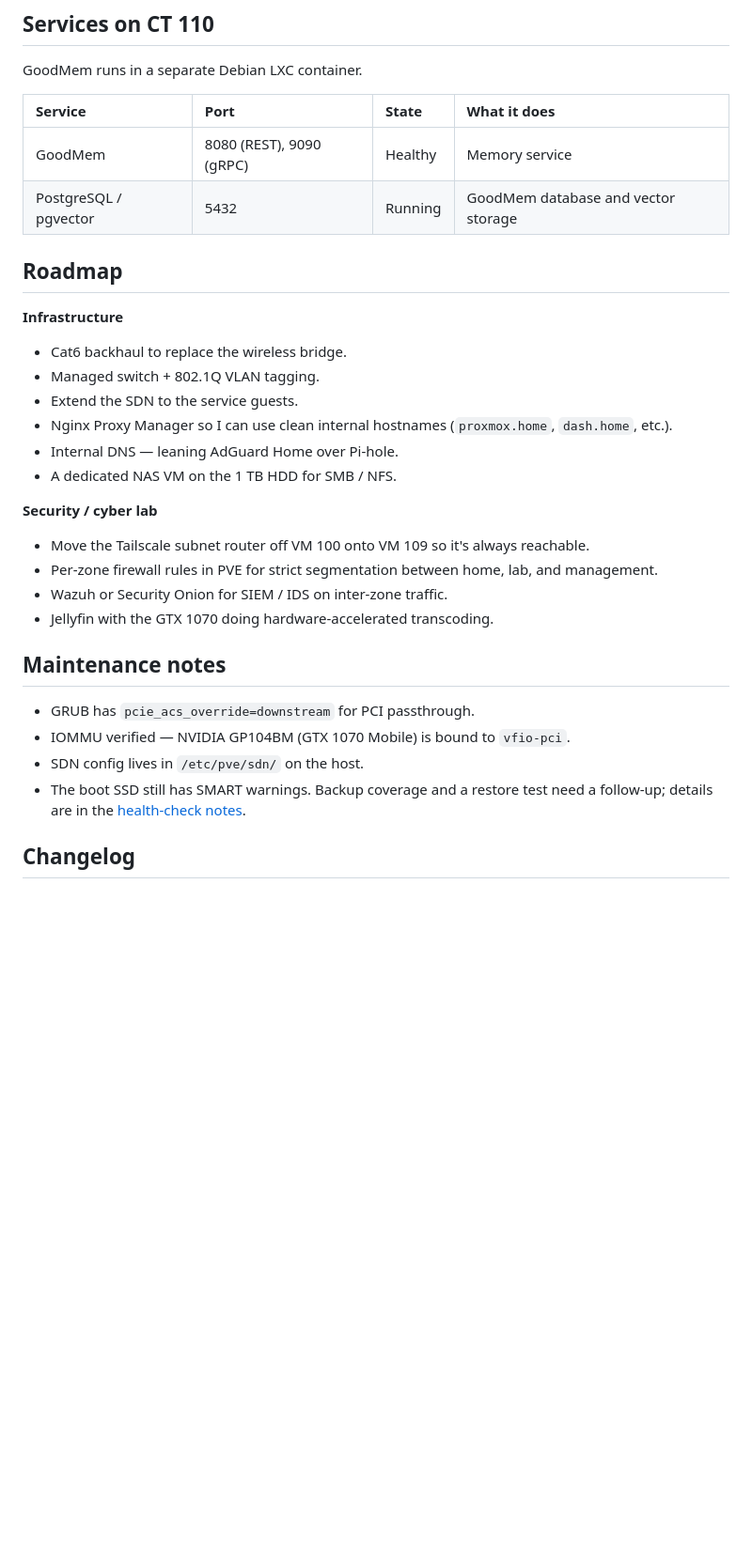
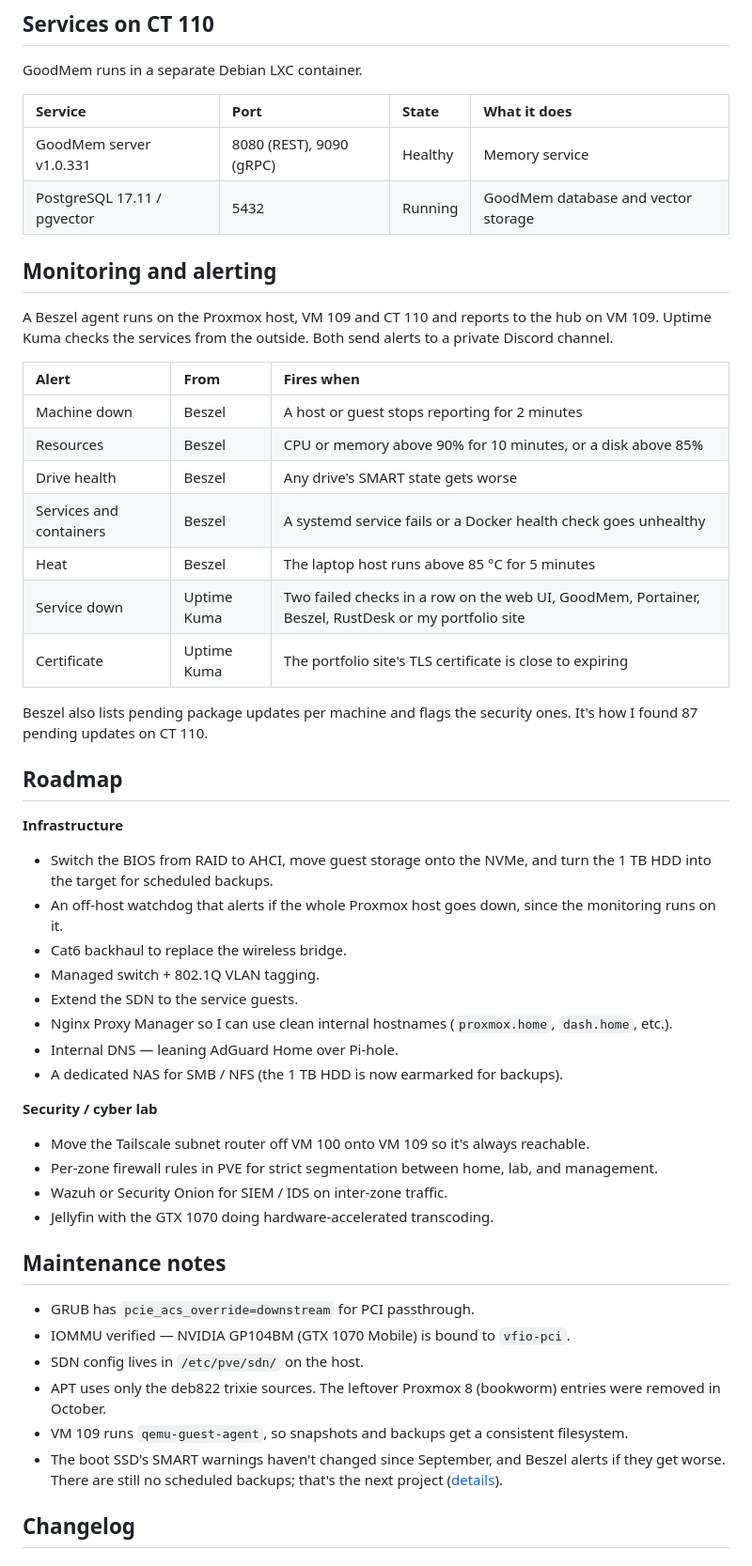
Before and after one commit to jkosber/JHomelab, a Markdown page: README.md, the part around one of its changes. Shown at 94% size. GitHub-like rendering; blank space fills up the shorter version.

```diff
--- a/README.md
+++ b/README.md
@@ -123,19 +133,37 @@ GoodMem runs in a separate Debian LXC container.
 
 | Service | Port | State | What it does |
 | :--- | :--- | :--- | :--- |
-| GoodMem | 8080 (REST), 9090 (gRPC) | Healthy | Memory service |
-| PostgreSQL / pgvector | 5432 | Running | GoodMem database and vector storage |
+| GoodMem server v1.0.331 | 8080 (REST), 9090 (gRPC) | Healthy | Memory service |
+| PostgreSQL 17.11 / pgvector | 5432 | Running | GoodMem database and vector storage |
+
+## Monitoring and alerting
+
+A Beszel agent runs on the Proxmox host, VM 109 and CT 110 and reports to the hub on VM 109. Uptime Kuma checks the services from the outside. Both send alerts to a private Discord channel.
+
+| Alert | From | Fires when |
+| :--- | :--- | :--- |
+| Machine down | Beszel | A host or guest stops reporting for 2 minutes |
+| Resources | Beszel | CPU or memory above 90% for 10 minutes, or a disk above 85% |
+| Drive health | Beszel | Any drive's SMART state gets worse |
+| Services and containers | Beszel | A systemd service fails or a Docker health check goes unhealthy |
+| Heat | Beszel | The laptop host runs above 85 °C for 5 minutes |
+| Service down | Uptime Kuma | Two failed checks in a row on the web UI, GoodMem, Portainer, Beszel, RustDesk or my portfolio site |
+| Certificate | Uptime Kuma | The portfolio site's TLS certificate is close to expiring |
+
+Beszel also lists pending package updates per machine and flags the security ones. It's how I found 87 pending updates on CT 110.
 
 ## Roadmap
 
 **Infrastructure**
 
+- Switch the BIOS from RAID to AHCI, move guest storage onto the NVMe, and turn the 1 TB HDD into the target for scheduled backups.
+- An off-host watchdog that alerts if the whole Proxmox host goes down, since the monitoring runs on it.
 - Cat6 backhaul to replace the wireless bridge.
 - Managed switch + 802.1Q VLAN tagging.
 - Extend the SDN to the service guests.
 - Nginx Proxy Manager so I can use clean internal hostnames (`proxmox.home`, `dash.home`, etc.).
 - Internal DNS — leaning AdGuard Home over Pi-hole.
-- A dedicated NAS VM on the 1 TB HDD for SMB / NFS.
+- A dedicated NAS for SMB / NFS (the 1 TB HDD is now earmarked for backups).
 
 **Security / cyber lab**
 
@@ -149,6 +177,8 @@ GoodMem runs in a separate Debian LXC container.
 - GRUB has `pcie_acs_override=downstream` for PCI passthrough.
 - IOMMU verified — NVIDIA GP104BM (GTX 1070 Mobile) is bound to `vfio-pci`.
 - SDN config lives in `/etc/pve/sdn/` on the host.
-- The boot SSD still has SMART warnings. Backup coverage and a restore test need a follow-up; details are in the [health-check notes](docs/health-check-2026-09-22.md#storage-and-backups).
+- APT uses only the deb822 trixie sources. The leftover Proxmox 8 (bookworm) entries were removed in October.
+- VM 109 runs `qemu-guest-agent`, so snapshots and backups get a consistent filesystem.
+- The boot SSD's SMART warnings haven't changed since September, and Beszel alerts if they get worse. There are still no scheduled backups; that's the next project ([details](docs/maintenance-2026-10-23.md#storage-finding)).
 
 ## Changelog
```
Also changed, not shown: other parts of README.md (+33 -17 lines), docs/maintenance-2026-10-23.md (added, +73 -0 lines), screenshots/homepage-dashboard-2026-10-23.png (added).
